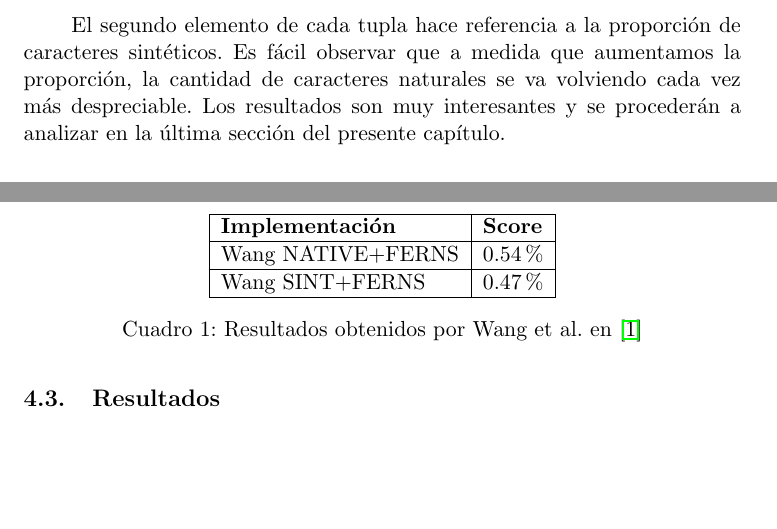
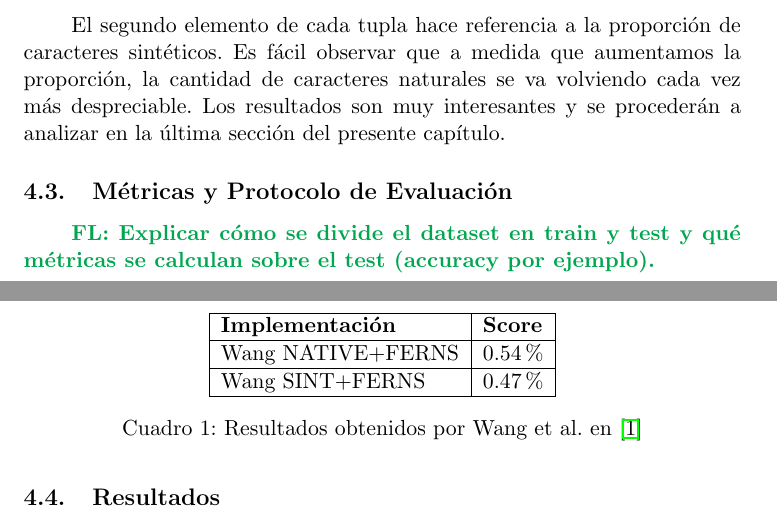
Before and after one commit to felipebetancur/tesis, a LaTeX paper (main.tex, which reads capitulo4/evaluacion.tex): two parts of pages 43 and 44 of 66, joined at a grey line, cut so that both start at the same text, the shorter picture padded with empty space. Compiled offline with pdfLaTeX.

Commit message:
nueva seccion metricas y protocolo de evaluacion.

```diff
--- /dev/null
+++ b/capitulo4/evaluacion.tex
@@ -0,0 +1,3 @@
+\subsection{Métricas y Protocolo de Evaluación}
+
+\FL{Explicar cómo se divide el dataset en train y test y qué métricas se calculan sobre el test (accuracy por ejemplo).}
```
Also changed, not shown: capitulo4/capt4.tex (+2 -0 lines).
